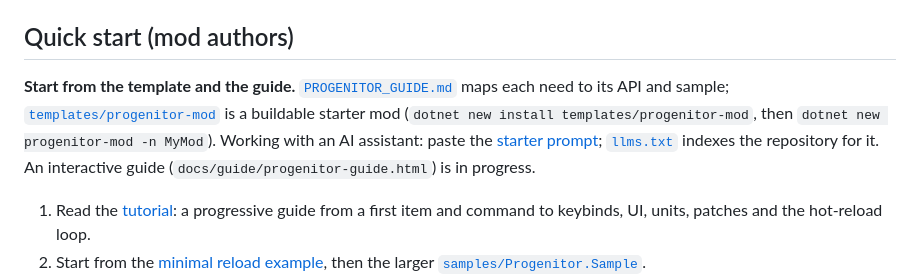
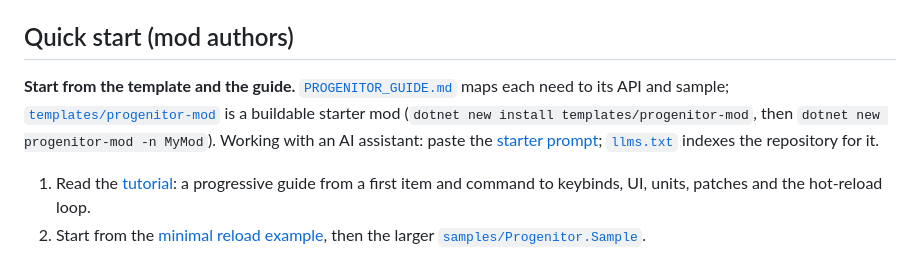
Before and after one commit to VRising-Modders/Progenitor, a Markdown page: README.md, the part around the change. Drawn GitHub-style.

Commit message:
Starter kit: drop the guide's "in progress" notes (the Help Guide PR adds its own README pointer)
Co-Authored-By: Claude Opus 5.5 <noreply@anthropic.com>

```diff
--- a/README.md
+++ b/README.md
@@ -44,7 +44,7 @@ A world save records a mod's prefab GUID like a vanilla one, so a save written w
 
 ## Quick start (mod authors)
 
-**Start from the template and the guide.** [`PROGENITOR_GUIDE.md`](PROGENITOR_GUIDE.md) maps each need to its API and sample; [`templates/progenitor-mod`](templates/progenitor-mod) is a buildable starter mod (`dotnet new install templates/progenitor-mod`, then `dotnet new progenitor-mod -n MyMod`). Working with an AI assistant: paste the [starter prompt](docs/ai-starter-prompt.md); [`llms.txt`](llms.txt) indexes the repository for it. An interactive guide (`docs/guide/progenitor-guide.html`) is in progress.
+**Start from the template and the guide.** [`PROGENITOR_GUIDE.md`](PROGENITOR_GUIDE.md) maps each need to its API and sample; [`templates/progenitor-mod`](templates/progenitor-mod) is a buildable starter mod (`dotnet new install templates/progenitor-mod`, then `dotnet new progenitor-mod -n MyMod`). Working with an AI assistant: paste the [starter prompt](docs/ai-starter-prompt.md); [`llms.txt`](llms.txt) indexes the repository for it.
 
 1. Read the [tutorial](docs/tutorial.md): a progressive guide from a first item and command to keybinds, UI, units, patches and the hot-reload loop.
 2. Start from the [minimal reload example](samples/Progenitor.ReloadExample/README.md), then the larger [`samples/Progenitor.Sample`](samples/Progenitor.Sample).
```
Also changed, not shown: PROGENITOR_GUIDE.md (+1 -1 lines).
